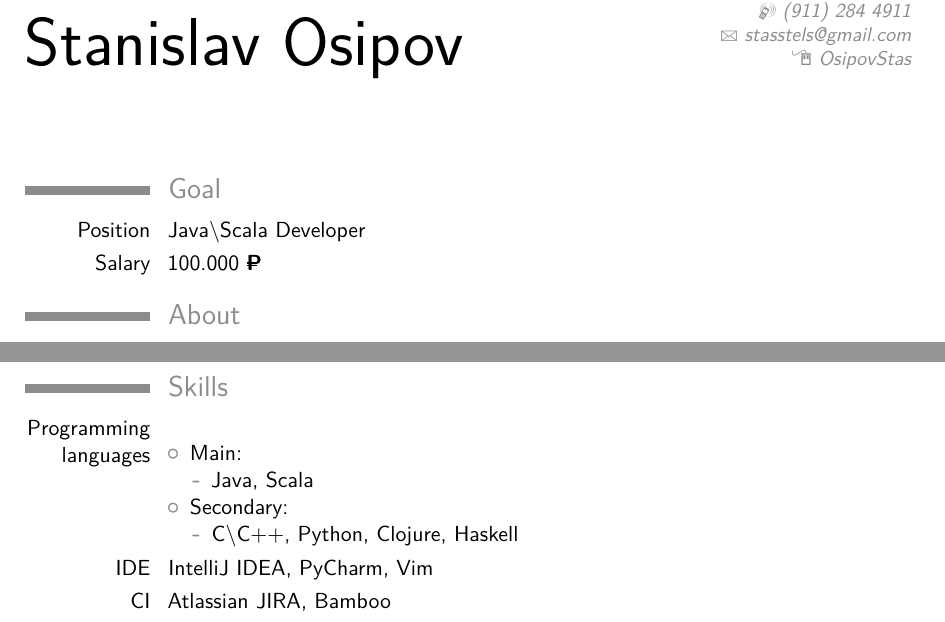
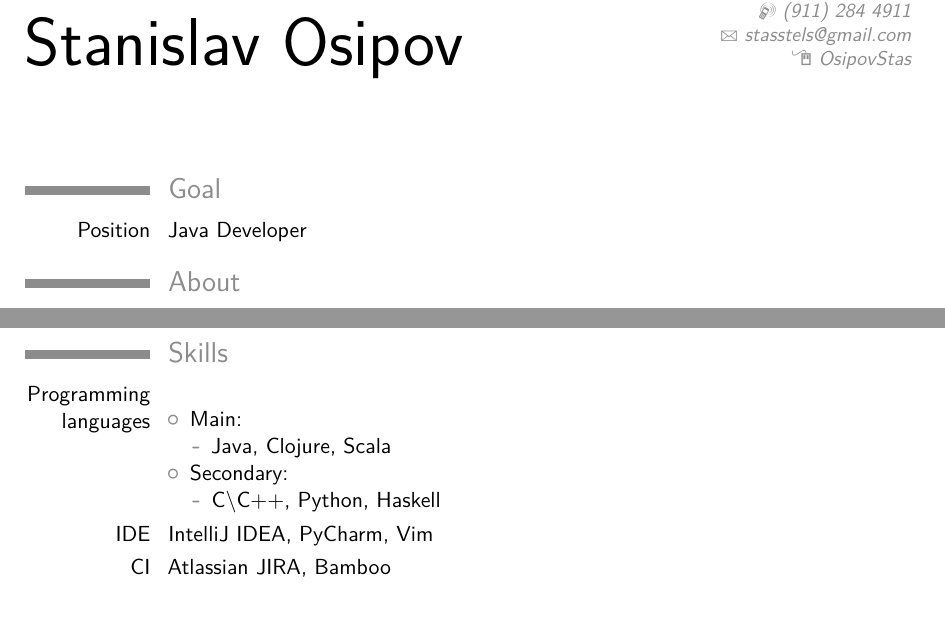
Before and after one commit to OsipovStas/cv, a LaTeX CV (cv_7.tex): two parts of pages 1 and 2 of 3, joined at a grey line, cut so that both start at the same text. Compiled offline with pdfLaTeX.

Commit message:
Update cv 27.07.16

```diff
--- a/cv_7.tex
+++ b/cv_7.tex
@@ -43,8 +43,8 @@
 %----------------------------------------------------------------------------------------
 
 \section{Goal}
-\cvitem{Position}{Java\textbackslash Scala Developer}{}{}{}{}  % Arguments not required can be left empty
-\cvitem{Salary}{100.000 \Ruble}{}{}{}{}
+\cvitem{Position}{Java Developer}{}{}{}{}  % Arguments not required can be left empty
+%\cvitem{Salary}{100.000 \Ruble}{}{}{}{}
 
 %----------------------------------------------------------------------------------------
 %	ABOUT SECTION
@@ -121,11 +121,11 @@ Developing refactoring tools for IntelliJ IDEA \Chref{https://plugins.jetbrains.
 \cvitem{Programming languages}{\begin{itemize}
 \item{Main:}
 \begin{itemize}
-\item {Java, Scala}
+\item {Java, Clojure, Scala}
 \end{itemize}
 \item{Secondary:}
 \begin{itemize}
-\item {C\textbackslash C++, Python, Clojure, Haskell}
+\item {C\textbackslash C++, Python, Haskell}
 \end{itemize}
 \end{itemize}}
 \cvitem{IDE}{IntelliJ IDEA, PyCharm, Vim}
```
